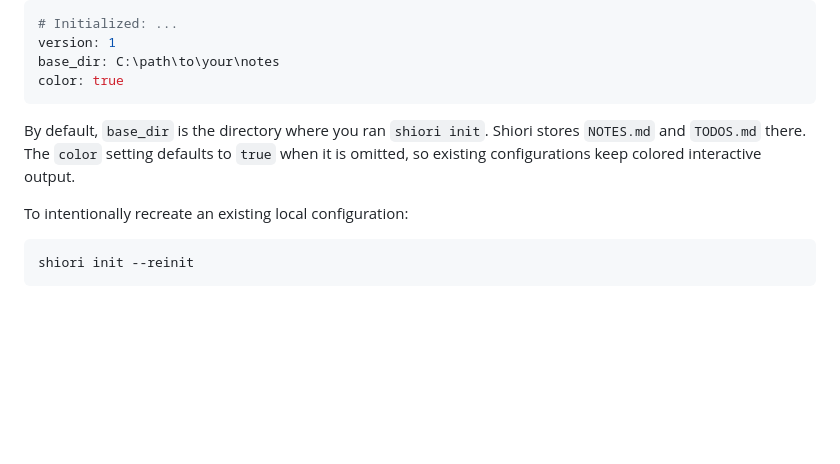
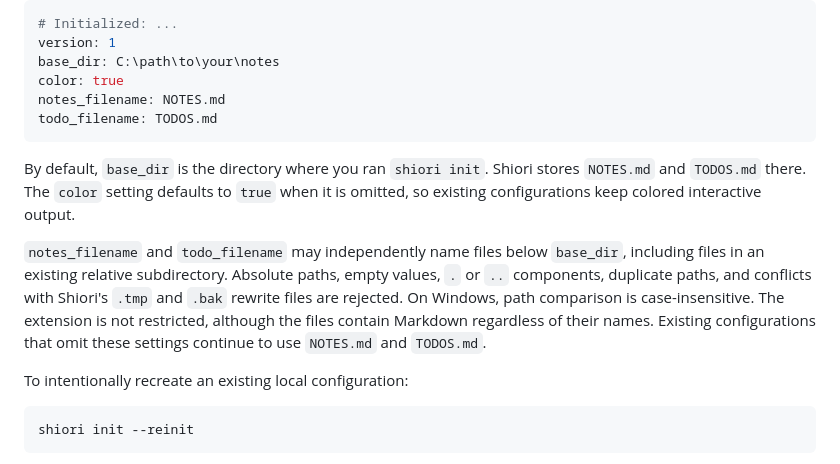
Before and after one commit to lycis/shiori, a Markdown page: docs/USER_GUIDE.md, the part around the change. Rendered like a GitHub page; blank space fills up the shorter version.

Commit message:
feat: documentation for new config settings

````diff
--- a/docs/USER_GUIDE.md
+++ b/docs/USER_GUIDE.md
@@ -106,9 +106,19 @@ This creates a `.shiori` file similar to:
 version: 1
 base_dir: C:\path\to\your\notes
 color: true
+notes_filename: NOTES.md
+todo_filename: TODOS.md
 ```
 
 By default, `base_dir` is the directory where you ran `shiori init`. Shiori stores `NOTES.md` and `TODOS.md` there. The `color` setting defaults to `true` when it is omitted, so existing configurations keep colored interactive output.
+
+`notes_filename` and `todo_filename` may independently name files below
+`base_dir`, including files in an existing relative subdirectory. Absolute
+paths, empty values, `.` or `..` components, duplicate paths, and conflicts
+with Shiori's `.tmp` and `.bak` rewrite files are rejected. On Windows, path
+comparison is case-insensitive. The extension is not restricted, although the
+files contain Markdown regardless of their names. Existing configurations that
+omit these settings continue to use `NOTES.md` and `TODOS.md`.
 
 To intentionally recreate an existing local configuration:
 
````
